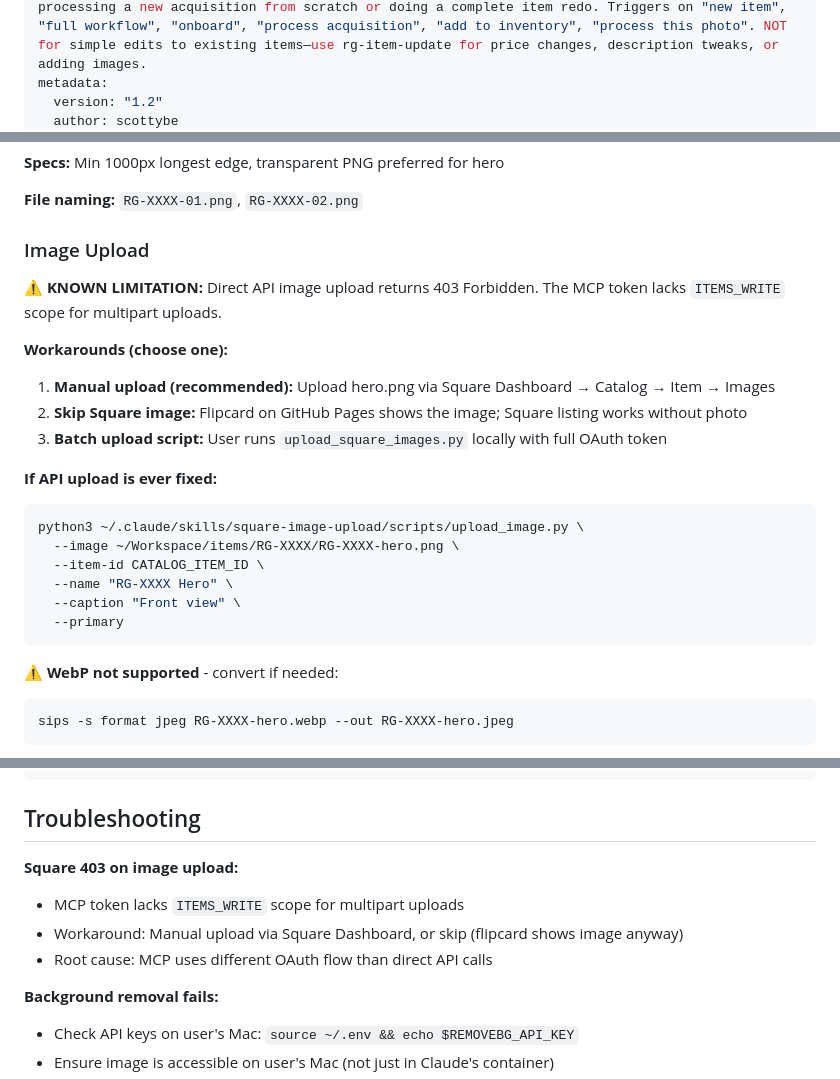
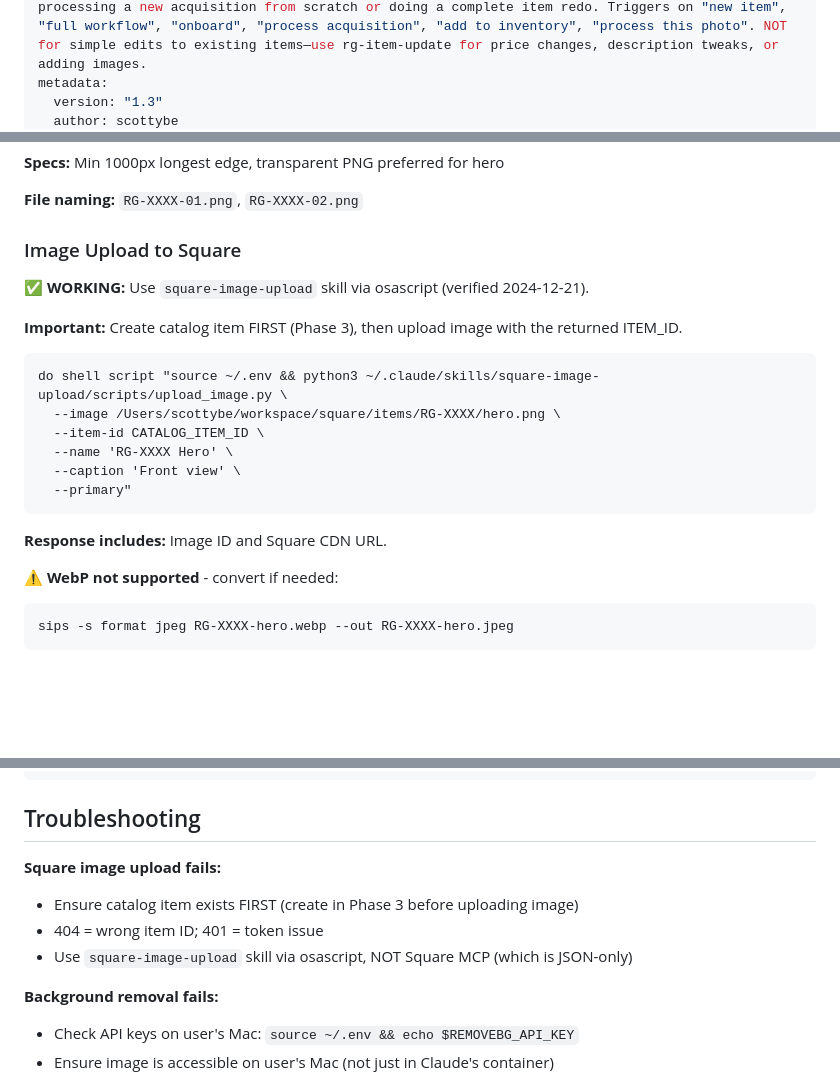
Before and after one commit to richmondgeneral/skills, a Markdown page: rg-full-auto/SKILL.md, 3 parts joined by grey strips. Drawn GitHub-style; blank space fills up the shorter version.

Commit message:
fix: rg-full-auto v1.3 - image upload works, remove false 403 docs
Phase 2 Image Upload section:
- Changed from "KNOWN LIMITATION" to "WORKING"
- Updated instructions to use osascript + square-image-upload skill
- Added note: create catalog item FIRST, then upload image

Troubleshooting section:
- Removed incorrect "token lacks ITEMS_WRITE scope" claim
- Updated to correct guidance: item must exist before image upload

Verified by Warp Agent testing (2024-12-21)

````diff
--- a/rg-full-auto/SKILL.md
+++ b/rg-full-auto/SKILL.md
@@ -2,5 +2,5 @@
 name: rg-full-auto
 description: End-to-end 7-phase workflow for onboarding NEW items to Richmond General from acquisition through sale. Covers appraisal, lot/acquisition cost tracking, photography, Square catalog creation, fulfillment, payment links, labels, and info card publishing. Use when processing a new acquisition from scratch or doing a complete item redo. Triggers on "new item", "full workflow", "onboard", "process acquisition", "add to inventory", "process this photo". NOT for simple edits to existing items—use rg-item-update for price changes, description tweaks, or adding images.
 metadata:
-  version: "1.2"
+  version: "1.3"
   author: scottybe
@@ -125,25 +125,22 @@ See `references/pricing-guidelines.md` for category-specific margins.
 
 **File naming:** `RG-XXXX-01.png`, `RG-XXXX-02.png`
 
-### Image Upload
+### Image Upload to Square
 
-**⚠️ KNOWN LIMITATION:** Direct API image upload returns 403 Forbidden. The MCP token lacks `ITEMS_WRITE` scope for multipart uploads.
+**✅ WORKING:** Use `square-image-upload` skill via osascript (verified 2024-12-21).
 
-**Workarounds (choose one):**
+**Important:** Create catalog item FIRST (Phase 3), then upload image with the returned ITEM_ID.
 
-1. **Manual upload (recommended):** Upload hero.png via Square Dashboard → Catalog → Item → Images
-2. **Skip Square image:** Flipcard on GitHub Pages shows the image; Square listing works without photo
-3. **Batch upload script:** User runs `upload_square_images.py` locally with full OAuth token
+```applescript
+do shell script "source ~/.env && python3 ~/.claude/skills/square-image-upload/scripts/upload_image.py \
+  --image /Users/scottybe/workspace/square/items/RG-XXXX/hero.png \
+  --item-id CATALOG_ITEM_ID \
+  --name 'RG-XXXX Hero' \
+  --caption 'Front view' \
+  --primary"
+```
 
-**If API upload is ever fixed:**
-```bash
-python3 ~/.claude/skills/square-image-upload/scripts/upload_image.py \
-  --image ~/Workspace/items/RG-XXXX/RG-XXXX-hero.png \
-  --item-id CATALOG_ITEM_ID \
-  --name "RG-XXXX Hero" \
-  --caption "Front view" \
-  --primary
-```
+**Response includes:** Image ID and Square CDN URL.
 
 **⚠️ WebP not supported** - convert if needed:
 ```bash
@@ -350,10 +347,10 @@ Next: Print label, place item on floor
 
 ## Troubleshooting
 
-**Square 403 on image upload:**
-- MCP token lacks `ITEMS_WRITE` scope for multipart uploads
-- Workaround: Manual upload via Square Dashboard, or skip (flipcard shows image anyway)
-- Root cause: MCP uses different OAuth flow than direct API calls
+**Square image upload fails:**
+- Ensure catalog item exists FIRST (create in Phase 3 before uploading image)
+- 404 = wrong item ID; 401 = token issue
+- Use `square-image-upload` skill via osascript, NOT Square MCP (which is JSON-only)
 
 **Background removal fails:**
 - Check API keys on user's Mac: `source ~/.env && echo $REMOVEBG_API_KEY`
````
Also changed, not shown: other parts of rg-full-auto/SKILL.md (+1 -1 lines).
